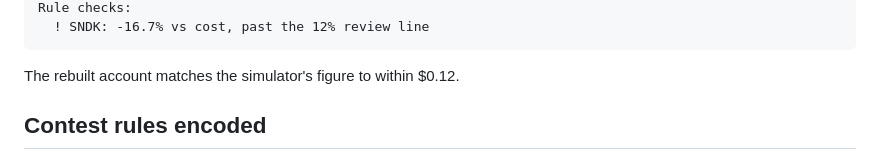
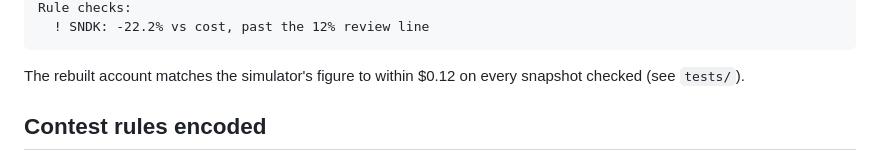
Before and after one commit to wangyu5786-cloud/-, a Markdown page: README.md, the part around one of its changes. Drawn GitHub-style.

````diff
--- a/README.md
+++ b/README.md
@@ -35,8 +35,8 @@ Rotation days 4: 2026-10-27, 2026-10-28, 2026-10-29, 2026-10-30
 Rule checks:
-  ! SNDK: -16.7% vs cost, past the 12% review line
+  ! SNDK: -22.2% vs cost, past the 12% review line
 ```
 
-The rebuilt account matches the simulator's figure to within $0.12.
+The rebuilt account matches the simulator's figure to within $0.12 on every snapshot checked (see `tests/`).
 
 ## Contest rules encoded
 
````
Also changed, not shown: other parts of README.md (+10 -10 lines), docs/retrospective.md (+3 -2 lines), reports/allocation.png, reports/pnl_vs_cost.png, 5 other files.
